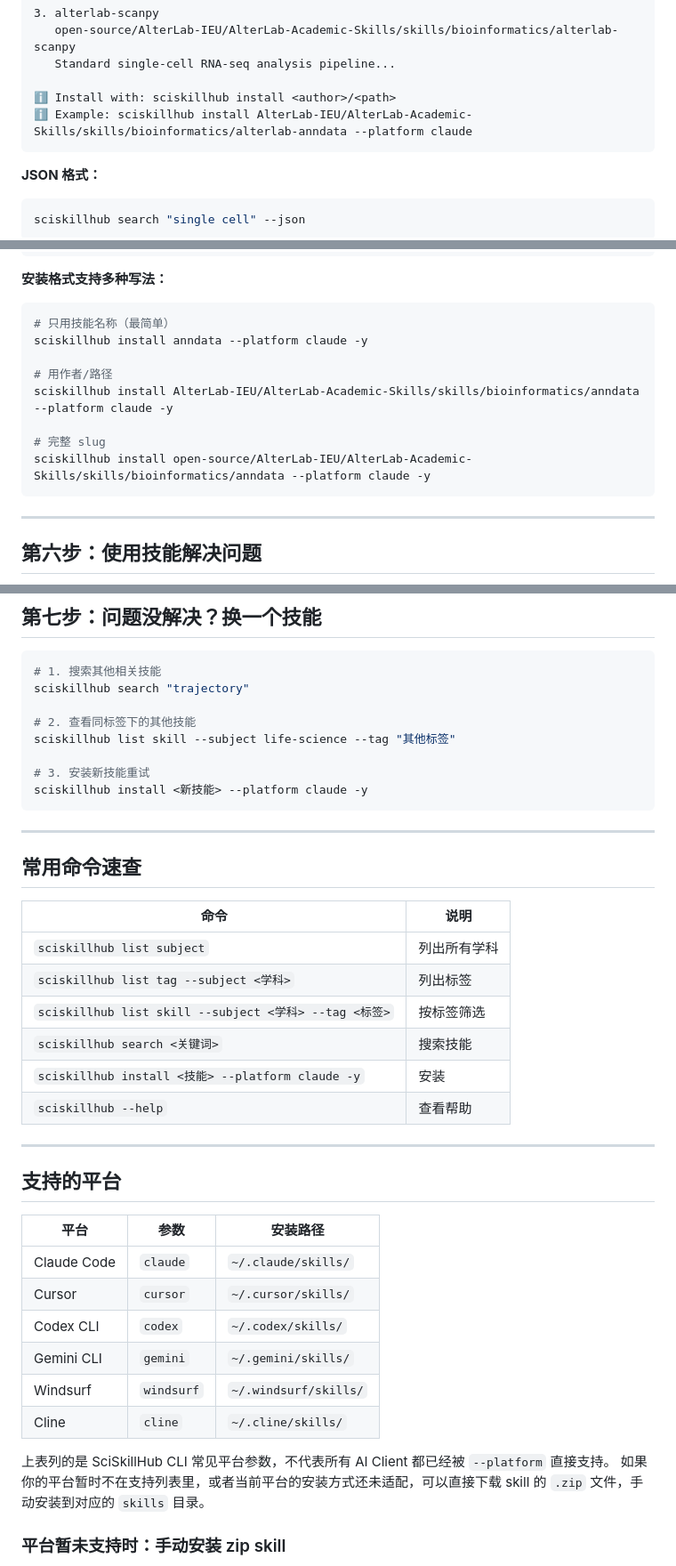
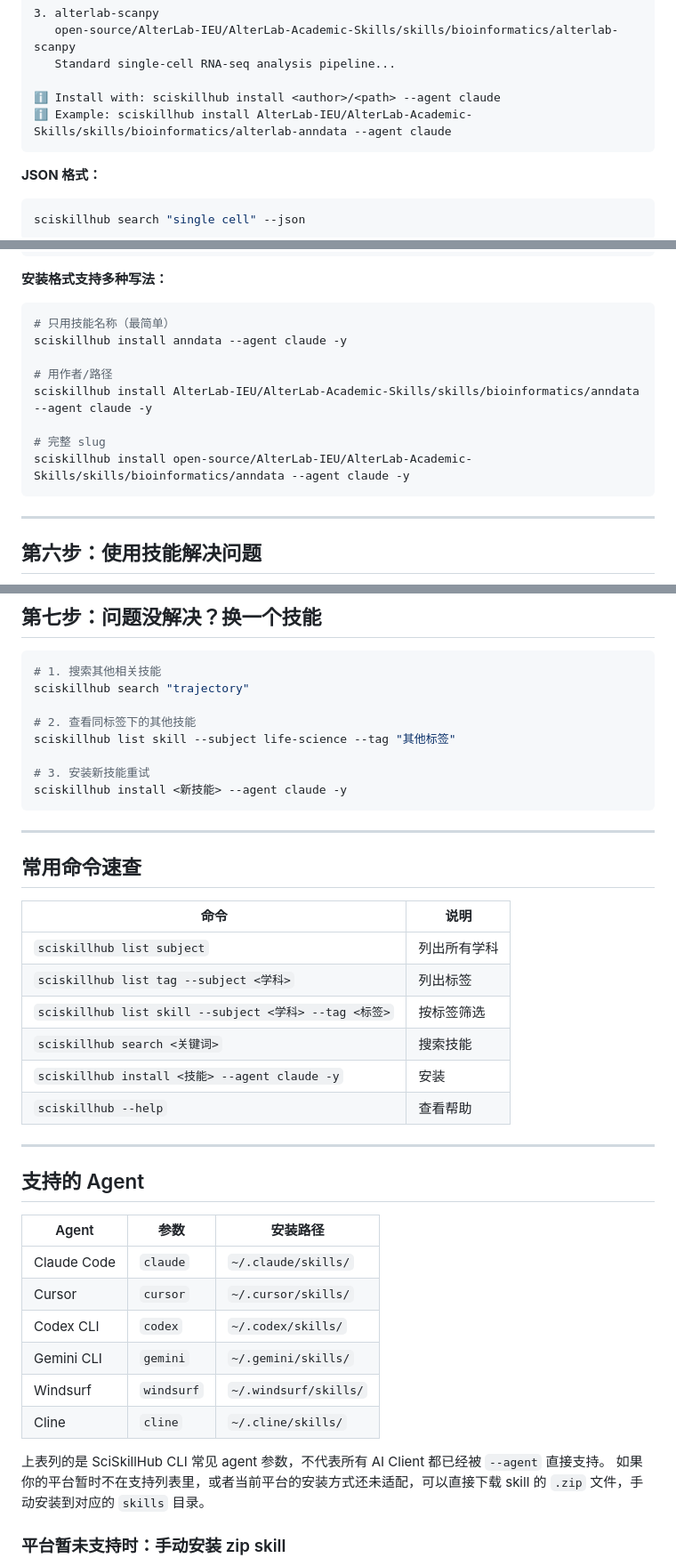
Before and after one commit to sciskillhub/sciskill, a Markdown page: community/sciskillhub/SKILL.md, 3 parts joined by grey strips. Shown at 89% size. Drawn GitHub-style.

Commit message:
update sciskillhub/SKILL.md

````diff
--- a/community/sciskillhub/SKILL.md
+++ b/community/sciskillhub/SKILL.md
@@ -100,8 +100,8 @@ Found 10 skills:
    open-source/AlterLab-IEU/AlterLab-Academic-Skills/skills/bioinformatics/alterlab-scanpy
    Standard single-cell RNA-seq analysis pipeline...
 
-ℹ Install with: sciskillhub install <author>/<path>
-ℹ Example: sciskillhub install AlterLab-IEU/AlterLab-Academic-Skills/skills/bioinformatics/alterlab-anndata --platform claude
+ℹ Install with: sciskillhub install <author>/<path> --agent claude
+ℹ Example: sciskillhub install AlterLab-IEU/AlterLab-Academic-Skills/skills/bioinformatics/alterlab-anndata --agent claude
 ```
 
 **JSON 格式：**
@@ -181,13 +181,13 @@ sciskillhub install <skill> --platform claude --project -y
 
 ```bash
 # 只用技能名称（最简单）
-sciskillhub install anndata --platform claude -y
+sciskillhub install anndata --agent claude -y
 
 # 用作者/路径
-sciskillhub install AlterLab-IEU/AlterLab-Academic-Skills/skills/bioinformatics/anndata --platform claude -y
+sciskillhub install AlterLab-IEU/AlterLab-Academic-Skills/skills/bioinformatics/anndata --agent claude -y
 
 # 完整 slug
-sciskillhub install open-source/AlterLab-IEU/AlterLab-Academic-Skills/skills/bioinformatics/anndata --platform claude -y
+sciskillhub install open-source/AlterLab-IEU/AlterLab-Academic-Skills/skills/bioinformatics/anndata --agent claude -y
 ```
 
 ---
@@ -214,7 +214,7 @@ sciskillhub search "trajectory"
 sciskillhub list skill --subject life-science --tag "其他标签"
 
 # 3. 安装新技能重试
-sciskillhub install <新技能> --platform claude -y
+sciskillhub install <新技能> --agent claude -y
 ```
 
 ---
@@ -227,14 +227,14 @@ sciskillhub install <新技能> --platform claude -y
 | `sciskillhub list tag --subject <学科>` | 列出标签 |
 | `sciskillhub list skill --subject <学科> --tag <标签>` | 按标签筛选 |
 | `sciskillhub search <关键词>` | 搜索技能 |
-| `sciskillhub install <技能> --platform claude -y` | 安装 |
+| `sciskillhub install <技能> --agent claude -y` | 安装 |
 | `sciskillhub --help` | 查看帮助 |
 
 ---
 
-## 支持的平台
+## 支持的 Agent
 
-| 平台 | 参数 | 安装路径 |
+| Agent | 参数 | 安装路径 |
 |------|------|----------|
 | Claude Code | `claude` | `~/.claude/skills/` |
 | Cursor | `cursor` | `~/.cursor/skills/` |
@@ -243,7 +243,7 @@ sciskillhub install <新技能> --platform claude -y
 | Windsurf | `windsurf` | `~/.windsurf/skills/` |
 | Cline | `cline` | `~/.cline/skills/` |
 
-上表列的是 SciSkillHub CLI 常见平台参数，不代表所有 AI Client 都已经被 `--platform` 直接支持。
+上表列的是 SciSkillHub CLI 常见 agent 参数，不代表所有 AI Client 都已经被 `--agent` 直接支持。
 如果你的平台暂时不在支持列表里，或者当前平台的安装方式还未适配，可以直接下载 skill 的 `.zip` 文件，手动安装到对应的 `skills` 目录。
 
 ### 平台暂未支持时：手动安装 zip skill
````
Also changed, not shown: other parts of community/sciskillhub/SKILL.md (+3 -3 lines).
